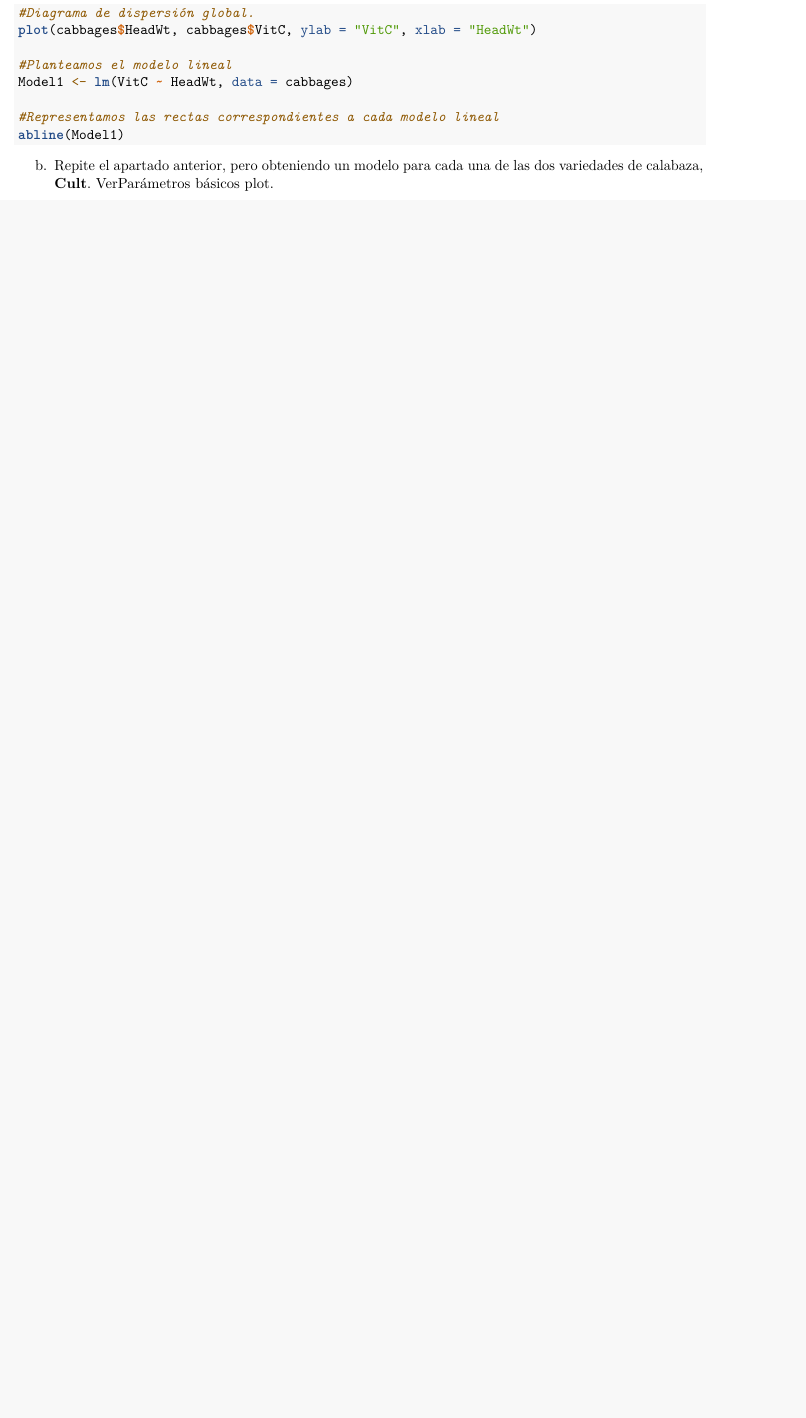
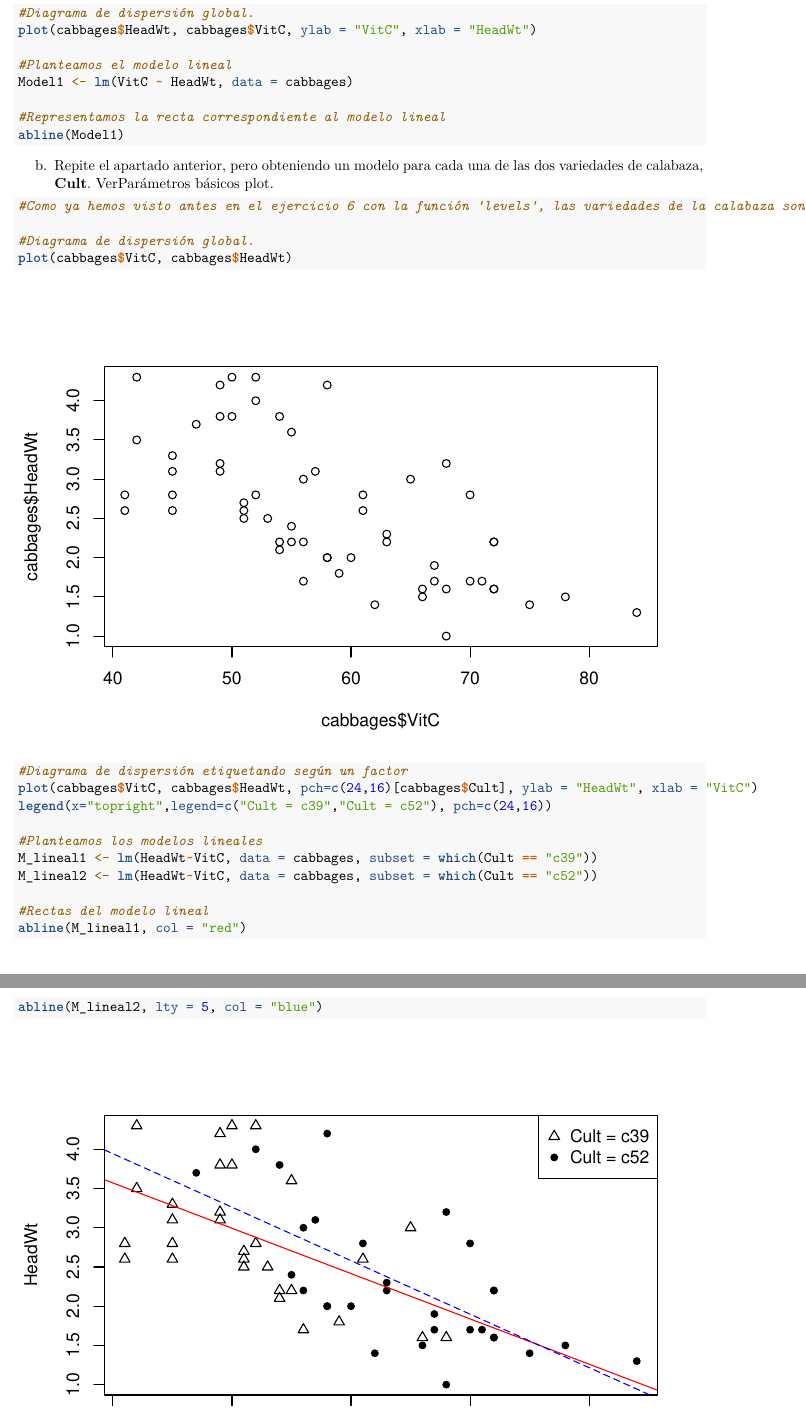
Before and after one commit to Carmen-MG/SolucionesTema1, an R Markdown document (BoletinTema1ALUMNO.Rmd): part of page 12 of 12 before the commit and two parts of pages 12 and 13 of 13 after it, the two joined at a grey line, cut so that both start at the same text, the shorter picture padded with empty space. Rendered offline with R 4.5, knitr and Pandoc, then LaTeX, with nearby package versions.

Commit message:
Apartado b ejercicio 7

````diff
--- a/BoletinTema1ALUMNO.Rmd
+++ b/BoletinTema1ALUMNO.Rmd
@@ -293,7 +293,7 @@ plot(cabbages$HeadWt, cabbages$VitC, ylab = "VitC", xlab = "HeadWt")
 #Planteamos el modelo lineal
 Model1 <- lm(VitC ~ HeadWt, data = cabbages)
 
-#Representamos las rectas correspondientes a cada modelo lineal
+#Representamos la recta correspondiente al modelo lineal
 abline(Model1)
 
 ```
@@ -301,22 +301,22 @@ abline(Model1)
 b.  Repite el apartado anterior, pero obteniendo un modelo para cada una de las dos variedades de calabaza, **Cult**. Ver[Parámetros básicos plot](https://www.statmethods.net/advgraphs/parameters.html).
 
 ```{r}
+#Como ya hemos visto antes en el ejercicio 6 con la función 'levels', las variedades de la calabaza son c39 y c52
 
+#Diagrama de dispersión global.
+plot(cabbages$VitC, cabbages$HeadWt)
 
+#Diagrama de dispersión etiquetando según un factor
+plot(cabbages$VitC, cabbages$HeadWt, pch=c(24,16)[cabbages$Cult], ylab = "HeadWt", xlab = "VitC")
+legend(x="topright",legend=c("Cult = c39","Cult = c52"), pch=c(24,16))
 
+#Planteamos los modelos lineales
+M_lineal1 <- lm(HeadWt~VitC, data = cabbages, subset = which(Cult == "c39"))
+M_lineal2 <- lm(HeadWt~VitC, data = cabbages, subset = which(Cult == "c52"))
 
-
-
-
-
-
-
-
-
-
-
-
-
+#Rectas del modelo lineal
+abline(M_lineal1, col = "red")
+abline(M_lineal2, lty = 5, col = "blue")
 ```
 
 c.  Usa **summary** con cada uno de los modelos obtenidos y observa **Coefficients**. Dado que hemos planteado un modelo $y=mx+n$, donde $y=VitC$ y $x=HeadWt$. La función **lm** nos permite obtener **(Intercept)**; **n** y la pendiente **HeadWt**; **m** (además de otros parámetros adicionales que evalúan la caracterísiticas del modelo). Observa que en todos los casos, la pendiene es negativa indicando que las calabazas de más peso contienen menos vitamina C. No te preocupes por el resto de parámetros del modelo, por el momento.
````
